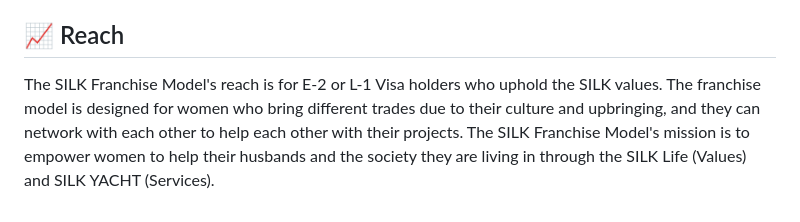
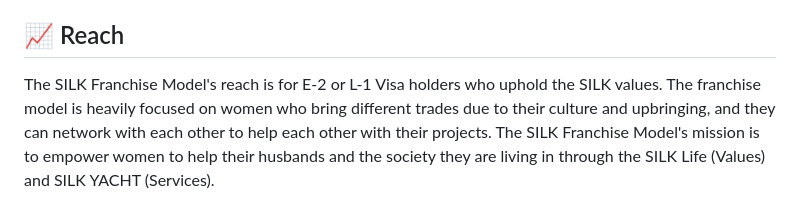
Before and after one commit to sizzzy/Silk-Corp-Guide, a Markdown page: research/meetings/star_franchise model.md, the part around the change. Rendered like a GitHub page.

Commit message:
Updated Reach

```diff
--- a/research/meetings/star_franchise model.md
+++ b/research/meetings/star_franchise model.md
@@ -82,4 +82,4 @@ The Narrative should also include that as a franchisee, you can have your own te
 
 ## :chart_with_upwards_trend: Reach
 
-The SILK Franchise Model's reach is for E-2 or L-1 Visa holders who uphold the SILK values. The franchise model is designed for women who bring different trades due to their culture and upbringing, and they can network with each other to help each other with their projects. The SILK Franchise Model's mission is to empower women to help their husbands and the society they are living in through the SILK Life (Values) and SILK YACHT (Services).
+The SILK Franchise Model's reach is for E-2 or L-1 Visa holders who uphold the SILK values. The franchise model is heavily focused on women who bring different trades due to their culture and upbringing, and they can network with each other to help each other with their projects. The SILK Franchise Model's mission is to empower women to help their husbands and the society they are living in through the SILK Life (Values) and SILK YACHT (Services).
```
